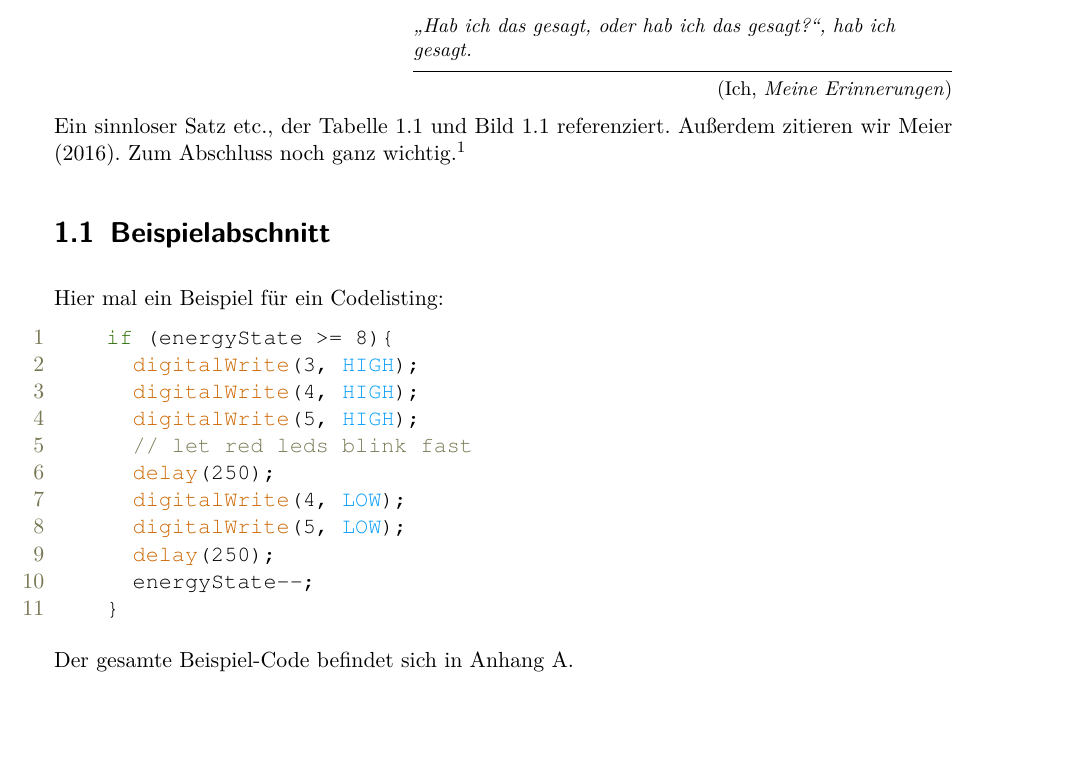
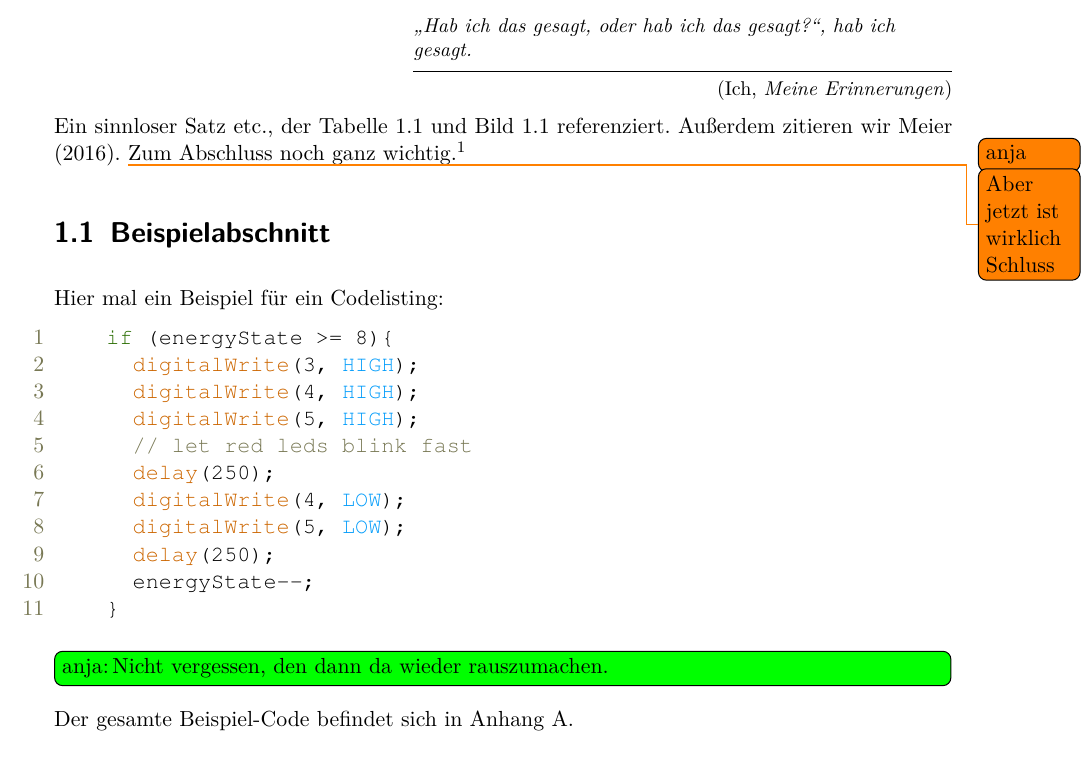
Before and after one commit to Christiandrossel/TI_Ardunino_IndustrieProduktionsstrecke, a LaTeX thesis (Doku/projektdokumentation.tex, which reads Doku/src/chap-test.tex): part of page 15 of 47, cut so that both start at the same text, the shorter picture padded with empty space. Compiled offline with pdfLaTeX.

Commit message:
Add package for todos/ comments with example

```diff
--- a/Doku/projektdokumentation.tex
+++ b/Doku/projektdokumentation.tex
@@ -65,6 +65,9 @@
 
 % hyperrefs
 \usepackage{hyperref}
+
+% todo's, comments
+\usepackage{todonotes}
 
 %%%%%%%%%%%%%%%%%%%%%%%%%%%%%%%%%%%%%%%%%%%%%%%%%%%%%%%%%%%%%%%%%%%%%%%%%%%%
 % prefix
--- a/Doku/src/chap-test.tex
+++ b/Doku/src/chap-test.tex
@@ -5,7 +5,7 @@
 
 Ein sinnloser\index{sinnlos} Satz \gls{etc.}, der Tabelle~\ref{tab:testtable} und Bild~\ref{fig:testfig} referenziert.
 Außerdem zitieren wir~\textcite{test16}.
-Zum Abschluss noch ganz wichtig.\footnote{Wichtigste Stelle in philosophischen Abhandlungen.}
+\todo[author=anja]{Aber jetzt ist wirklich Schluss}Zum Abschluss noch ganz wichtig.\footnote{Wichtigste Stelle in philosophischen Abhandlungen.}
 
 
 \begin{figure}[p]
@@ -61,6 +61,7 @@ Hier mal ein Beispiel für ein Codelisting:
       energyState--;
     }
 \end{lstlisting}
+\todo[author=anja, inline, color=green]{Nicht vergessen, den dann da wieder rauszumachen.}
 Der gesamte Beispiel-Code befindet sich in Anhang~\ref{ch:AppTest}.
 
 \section{Zweiter Abschnitt: Hinweise}
```
